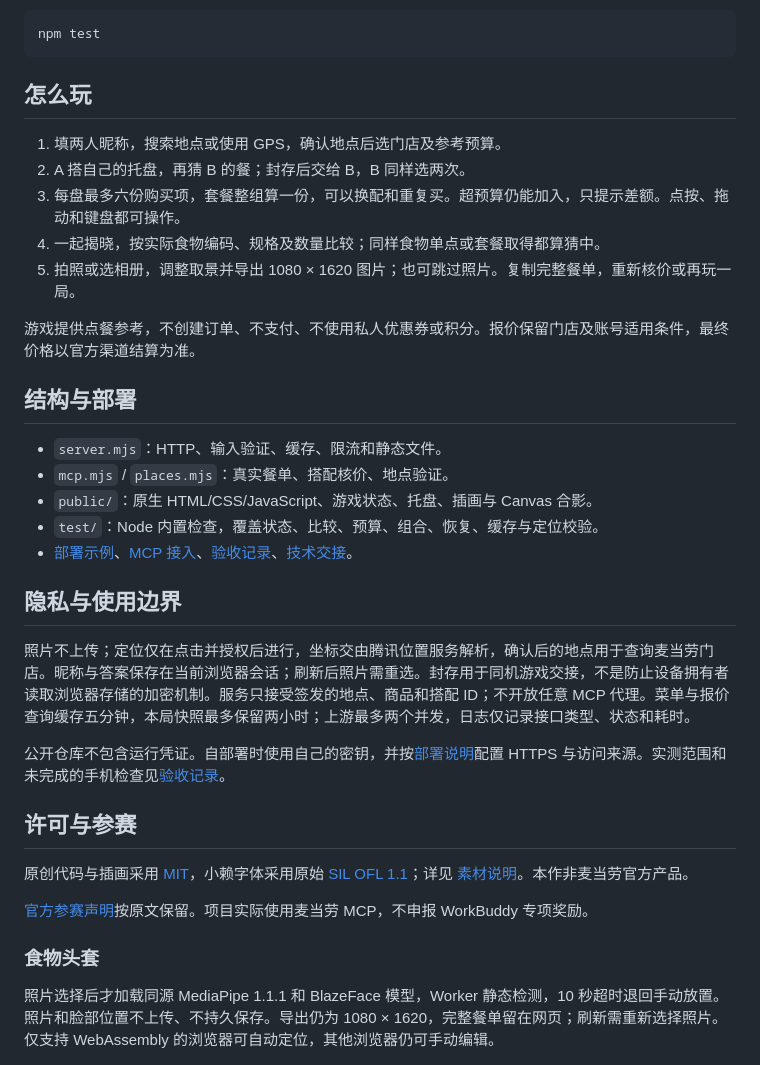
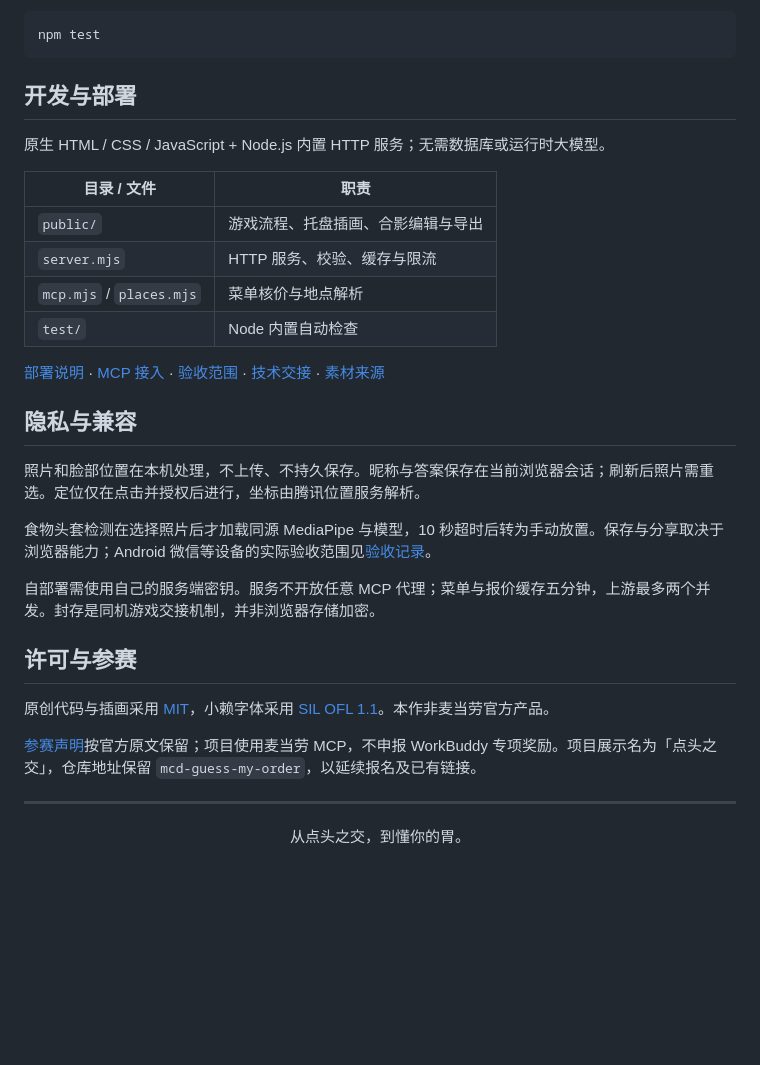
Before and after one commit to chenjinnan82-stack/diantou-zhijiao, a Markdown page: README.md, the part around one of its changes. GitHub-like rendering; blank space fills up the shorter version.

Commit message:
Polish 点头之交 project presentation and documentation

````diff
--- a/README.md
+++ b/README.md
@@ -58,36 +79,33 @@ npm start
 npm test
 ```
 
-## 怎么玩
+## 开发与部署
 
-1. 填两人昵称，搜索地点或使用 GPS，确认地点后选门店及参考预算。
-2. A 搭自己的托盘，再猜 B 的餐；封存后交给 B，B 同样选两次。
-3. 每盘最多六份购买项，套餐整组算一份，可以换配和重复买。超预算仍能加入，只提示差额。点按、拖动和键盘都可操作。
-4. 一起揭晓，按实际食物编码、规格及数量比较；同样食物单点或套餐取得都算猜中。
-5. 拍照或选相册，调整取景并导出 1080 × 1620 图片；也可跳过照片。复制完整餐单，重新核价或再玩一局。
+原生 HTML / CSS / JavaScript + Node.js 内置 HTTP 服务；无需数据库或运行时大模型。
 
-游戏提供点餐参考，不创建订单、不支付、不使用私人优惠券或积分。报价保留门店及账号适用条件，最终价格以官方渠道结算为准。
+| 目录 / 文件 | 职责 |
+| --- | --- |
+| `public/` | 游戏流程、托盘插画、合影编辑与导出 |
+| `server.mjs` | HTTP 服务、校验、缓存与限流 |
+| `mcp.mjs` / `places.mjs` | 菜单核价与地点解析 |
+| `test/` | Node 内置自动检查 |
 
-## 结构与部署
+[部署说明](deploy/README.md) · [MCP 接入](MCP_INTEGRATION.md) · [验收范围](ACCEPTANCE.md) · [技术交接](HANDOFF.MD) · [素材来源](ASSETS.md)
 
-- `server.mjs`：HTTP、输入验证、缓存、限流和静态文件。
-- `mcp.mjs` / `places.mjs`：真实餐单、搭配核价、地点验证。
-- `public/`：原生 HTML/CSS/JavaScript、游戏状态、托盘、插画与 Canvas 合影。
-- `test/`：Node 内置检查，覆盖状态、比较、预算、组合、恢复、缓存与定位校验。
-- [部署示例](deploy/README.md)、[MCP 接入](MCP_INTEGRATION.md)、[验收记录](ACCEPTANCE.md)、[技术交接](HANDOFF.MD)。
+## 隐私与兼容
 
-## 隐私与使用边界
+照片和脸部位置在本机处理，不上传、不持久保存。昵称与答案保存在当前浏览器会话；刷新后照片需重选。定位仅在点击并授权后进行，坐标由腾讯位置服务解析。
 
-照片不上传；定位仅在点击并授权后进行，坐标交由腾讯位置服务解析，确认后的地点用于查询麦当劳门店。昵称与答案保存在当前浏览器会话；刷新后照片需重选。封存用于同机游戏交接，不是防止设备拥有者读取浏览器存储的加密机制。服务只接受签发的地点、商品和搭配 ID；不开放任意 MCP 代理。菜单与报价查询缓存五分钟，本局快照最多保留两小时；上游最多两个并发，日志仅记录接口类型、状态和耗时。
+食物头套检测在选择照片后才加载同源 MediaPipe 与模型，10 秒超时后转为手动放置。保存与分享取决于浏览器能力；Android 微信等设备的实际验收范围见[验收记录](ACCEPTANCE.md)。
 
-公开仓库不包含运行凭证。自部署时使用自己的密钥，并按[部署说明](deploy/README.md)配置 HTTPS 与访问来源。实测范围和未完成的手机检查见[验收记录](ACCEPTANCE.md)。
+自部署需使用自己的服务端密钥。服务不开放任意 MCP 代理；菜单与报价缓存五分钟，上游最多两个并发。封存是同机游戏交接机制，并非浏览器存储加密。
 
 ## 许可与参赛
 
-原创代码与插画采用 [MIT](LICENSE)，小赖字体采用原始 [SIL OFL 1.1](public/assets/Xiaolai-OFL.txt)；详见 [素材说明](ASSETS.md)。本作非麦当劳官方产品。
+原创代码与插画采用 [MIT](LICENSE)，小赖字体采用 [SIL OFL 1.1](public/assets/Xiaolai-OFL.txt)。本作非麦当劳官方产品。
 
-[官方参赛声明](CONTEST_DECLARATION.md)按原文保留。项目实际使用麦当劳 MCP，不申报 WorkBuddy 专项奖励。
+[参赛声明](CONTEST_DECLARATION.md)按官方原文保留；项目使用麦当劳 MCP，不申报 WorkBuddy 专项奖励。项目展示名为「点头之交」，仓库地址保留 `mcd-guess-my-order`，以延续报名及已有链接。
 
-### 食物头套
+---
 
-照片选择后才加载同源 MediaPipe 1.1.1 和 BlazeFace 模型，Worker 静态检测，10 秒超时退回手动放置。照片和脸部位置不上传、不持久保存。导出仍为 1080 × 1620，完整餐单留在网页；刷新需重新选择照片。仅支持 WebAssembly 的浏览器可自动定位，其他浏览器仍可手动编辑。
+<div align="center">从点头之交，到懂你的胃。</div>
````
Also changed, not shown: other parts of README.md (+36 -15 lines), HANDOFF.MD (+2 -0 lines).
